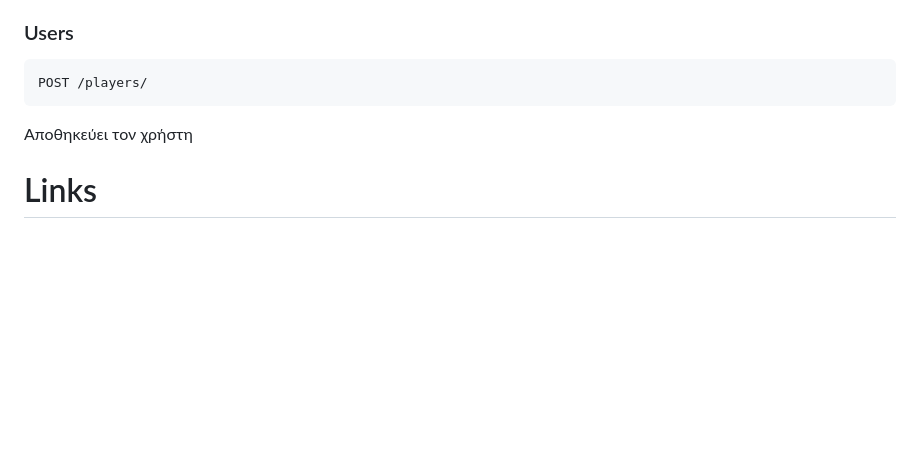
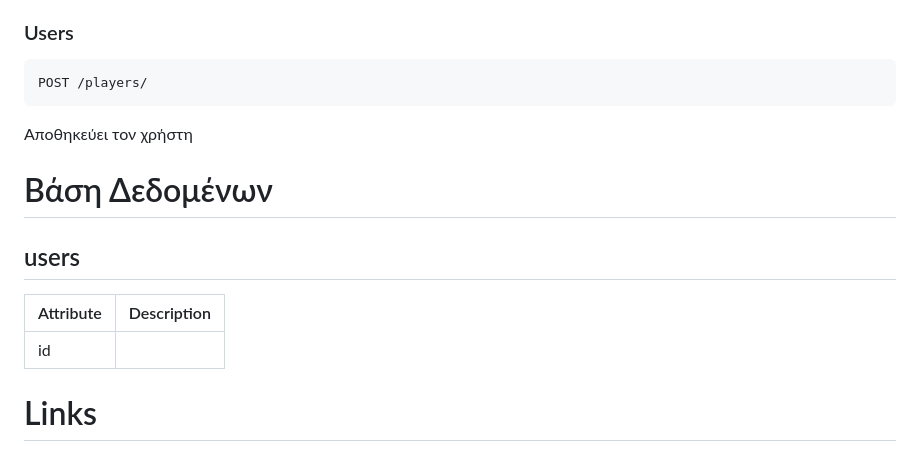
Before and after one commit to iee-ihu-gr-course1941/ADISE22_theItGuys, a Markdown page: README.md, the part around the change. GitHub-like rendering; blank space fills up the shorter version.

Commit message:
test reademe

```diff
--- a/README.md
+++ b/README.md
@@ -144,6 +144,14 @@ POST /players/
 
 Αποθηκεύει τον χρήστη
 
+# Βάση Δεδομένων
+
+## users
+
+| Attribute | Description |
+| --------- | ----------- |
+| id        |             |
+
 # Links
 
 [Uploaded Porject](https://users.it.teithe.gr/~it185416)
```
